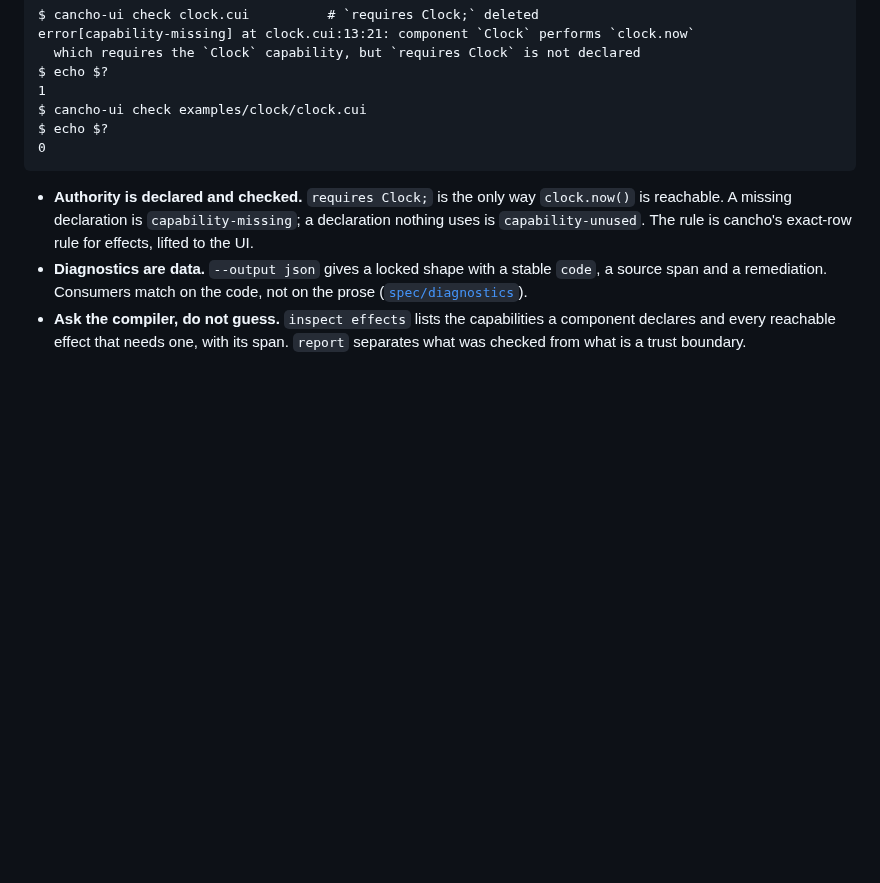
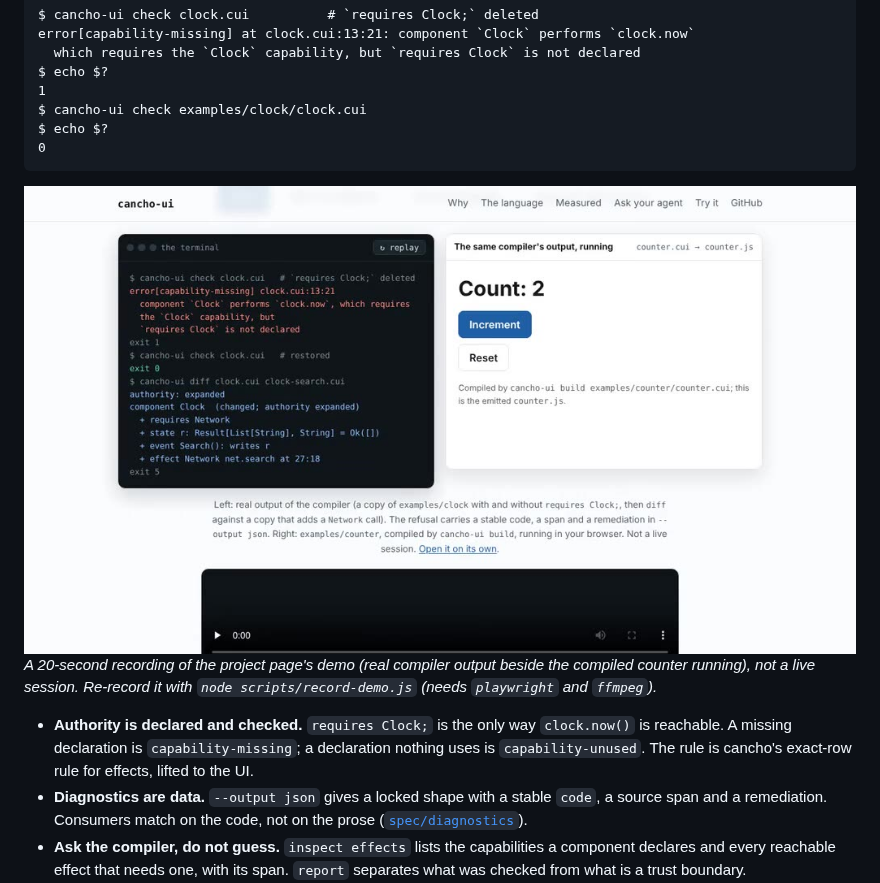
Before and after one commit to alpibrusl/cancho-ui, a Markdown page: README.md, the part around the change. Drawn GitHub-style; pictures changed too: docs/demo/ui-demo.poster.jpg (added); blank space fills up the shorter version.

Commit message:
Demo video: a recording of the project page's demo, and the script that re-records it (#5)
docs/demo/ui-demo.mp4 and .webm (21 s, about 125 KB each) and a poster, embedded
in the page and the README: real compiler output beside the compiled counter
being clicked. scripts/record-demo.js serves docs/, records with Playwright and
encodes with ffmpeg. The replay's long error line is wrapped so it is not
clipped. The WebM is there because the Chromium used to check the page has no
H.264 decoder; playback was checked with it.


Claude-Session: https://claude.ai/code/session_0154yJGzKTtuBabek8pvHFbR

Co-authored-by: Claude <noreply@anthropic.com>

````diff
--- a/README.md
+++ b/README.md
@@ -18,6 +18,9 @@ $ cancho-ui check examples/clock/clock.cui
 $ echo $?
 0
 ```
+
+[![A 20-second recording of the demo](docs/demo/ui-demo.poster.jpg)](docs/demo/ui-demo.mp4)
+*A 20-second recording of the project page's demo (real compiler output beside the compiled counter running), not a live session. Re-record it with `node scripts/record-demo.js` (needs `playwright` and `ffmpeg`).*
 
 - **Authority is declared and checked.** `requires Clock;` is the only way
   `clock.now()` is reachable. A missing declaration is `capability-missing`; a
````
Also changed, not shown: 3 other files.
